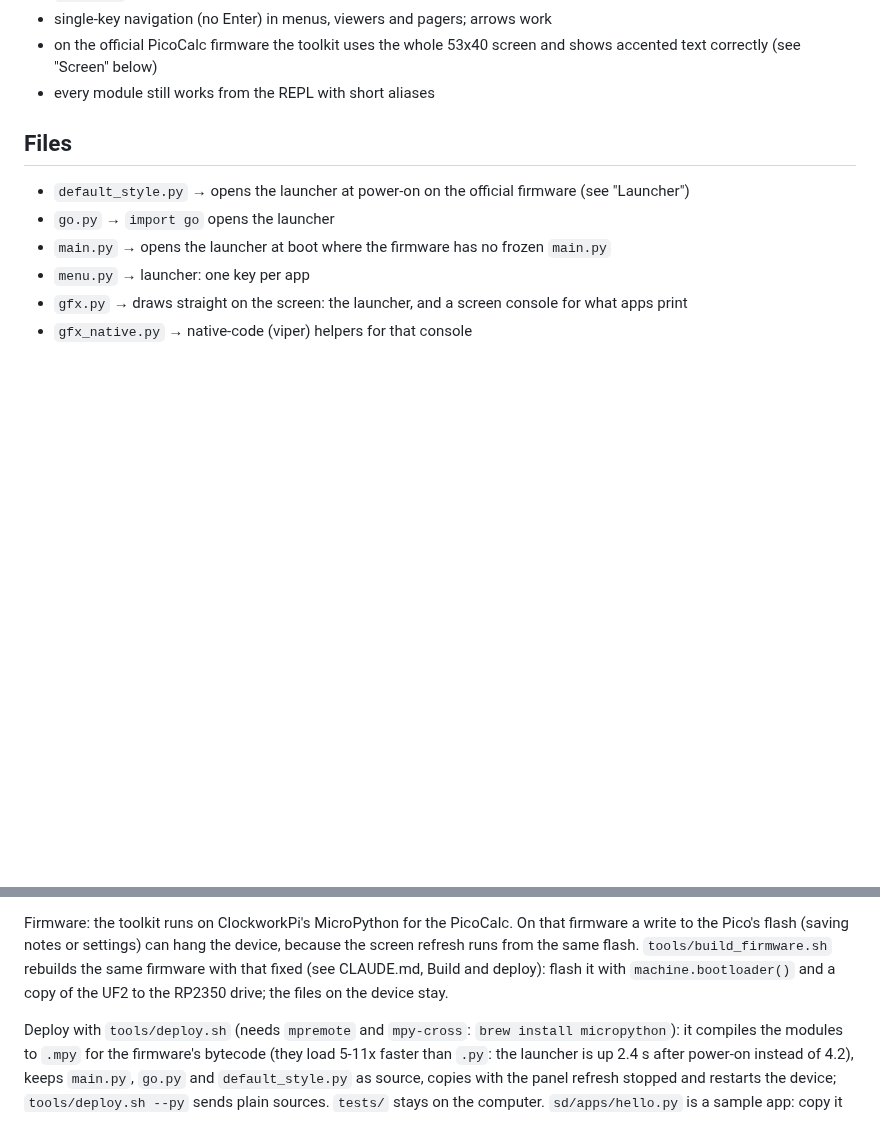
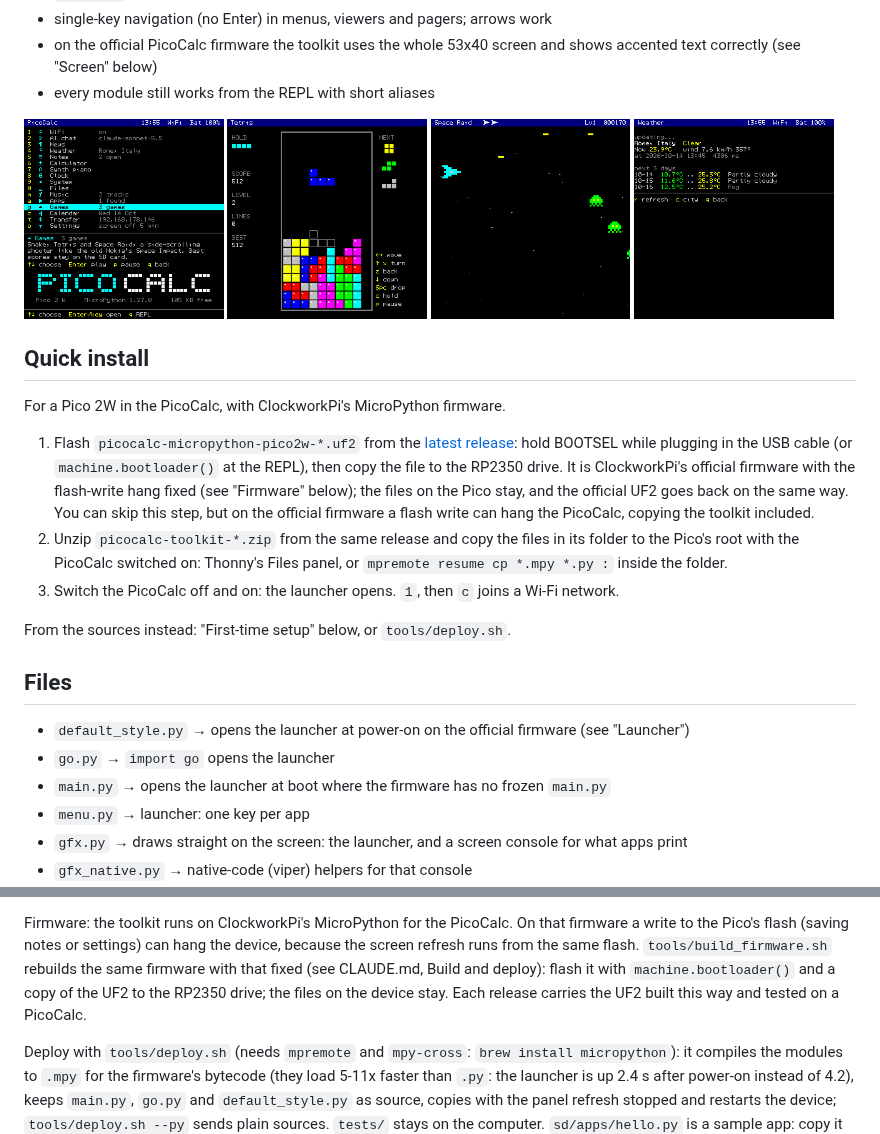
Before and after one commit to svdepasquale/picocalc, a Markdown page: README.md, 2 parts joined by grey strips. Drawn GitHub-style; pictures changed too: docs/screens/launcher.png (added), docs/screens/space.png (added), docs/screens/tetris.png (added); blank space fills up the shorter version.

Commit message:
docs: screenshots and a quick install from the release
The README opens with four screens (launcher, Tetris, Space Raid,
Weather), grabbed from the device with tools/grab_screen.py, and a quick
install from the release: the patched UF2 first, then the toolkit zip.

Co-Authored-By: Claude Opus 5.5 <noreply@anthropic.com>
Claude-Session: https://claude.ai/code/session_01WBHehujhrz8QwCUoAkAWPG

```diff
--- a/README.md
+++ b/README.md
@@ -14,6 +14,32 @@ Wi-Fi + AI + RSS/Miniflux + Clock + Calendar + Notes + Weather + Scientific Calc
 - on the official PicoCalc firmware the toolkit uses the whole 53x40 screen
   and shows accented text correctly (see "Screen" below)
 - every module still works from the REPL with short aliases
+
+<p>
+<img src="docs/screens/launcher.png" width="24%" alt="The launcher">
+<img src="docs/screens/tetris.png" width="24%" alt="Tetris">
+<img src="docs/screens/space.png" width="24%" alt="Space Raid">
+<img src="docs/screens/weather.png" width="24%" alt="Weather">
+</p>
+
+## Quick install
+For a Pico 2W in the PicoCalc, with ClockworkPi's MicroPython firmware.
+
+1. Flash `picocalc-micropython-pico2w-*.uf2` from the
+   [latest release](../../releases/latest): hold BOOTSEL while plugging in
+   the USB cable (or `machine.bootloader()` at the REPL), then copy the file
+   to the RP2350 drive. It is ClockworkPi's official firmware with the
+   flash-write hang fixed (see "Firmware" below); the files on the Pico stay,
+   and the official UF2 goes back on the same way. You can skip this step,
+   but on the official firmware a flash write can hang the PicoCalc, copying
+   the toolkit included.
+2. Unzip `picocalc-toolkit-*.zip` from the same release and copy the files
+   in its folder to the Pico's root with the PicoCalc switched on: Thonny's
+   Files panel, or `mpremote resume cp *.mpy *.py :` inside the folder.
+3. Switch the PicoCalc off and on: the launcher opens. `1`, then `c` joins
+   a Wi-Fi network.
+
+From the sources instead: "First-time setup" below, or `tools/deploy.sh`.
 
 ## Files
 - `default_style.py` → opens the launcher at power-on on the official firmware (see "Launcher")
@@ -49,7 +75,8 @@ that firmware a write to the Pico's flash (saving notes or settings) can hang
 the device, because the screen refresh runs from the same flash. `tools/build_firmware.sh`
 rebuilds the same firmware with that fixed (see CLAUDE.md, Build and deploy):
 flash it with `machine.bootloader()` and a copy of the UF2 to the RP2350 drive;
-the files on the device stay.
+the files on the device stay. Each release carries the UF2 built this way and
+tested on a PicoCalc.
 
 Deploy with `tools/deploy.sh` (needs `mpremote` and `mpy-cross`: `brew install
 micropython`): it compiles the modules to `.mpy` for the firmware's bytecode
```
